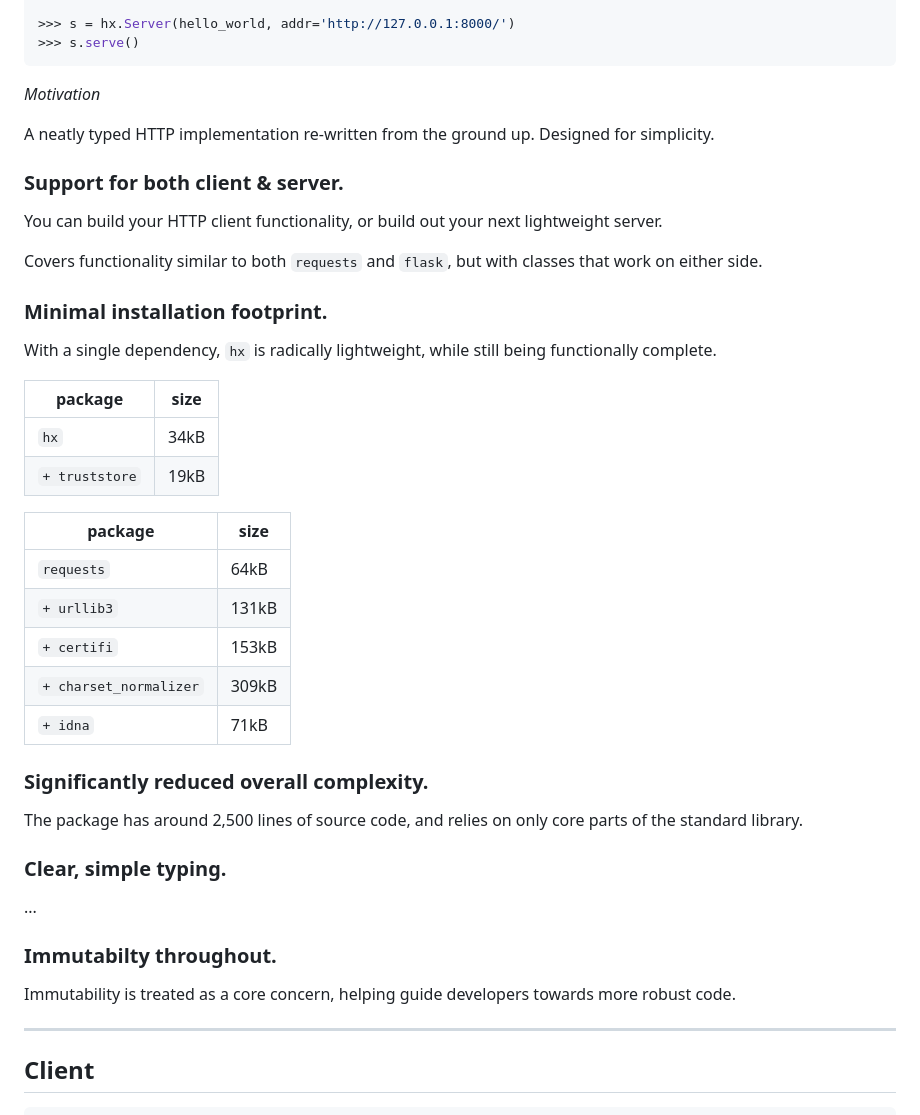
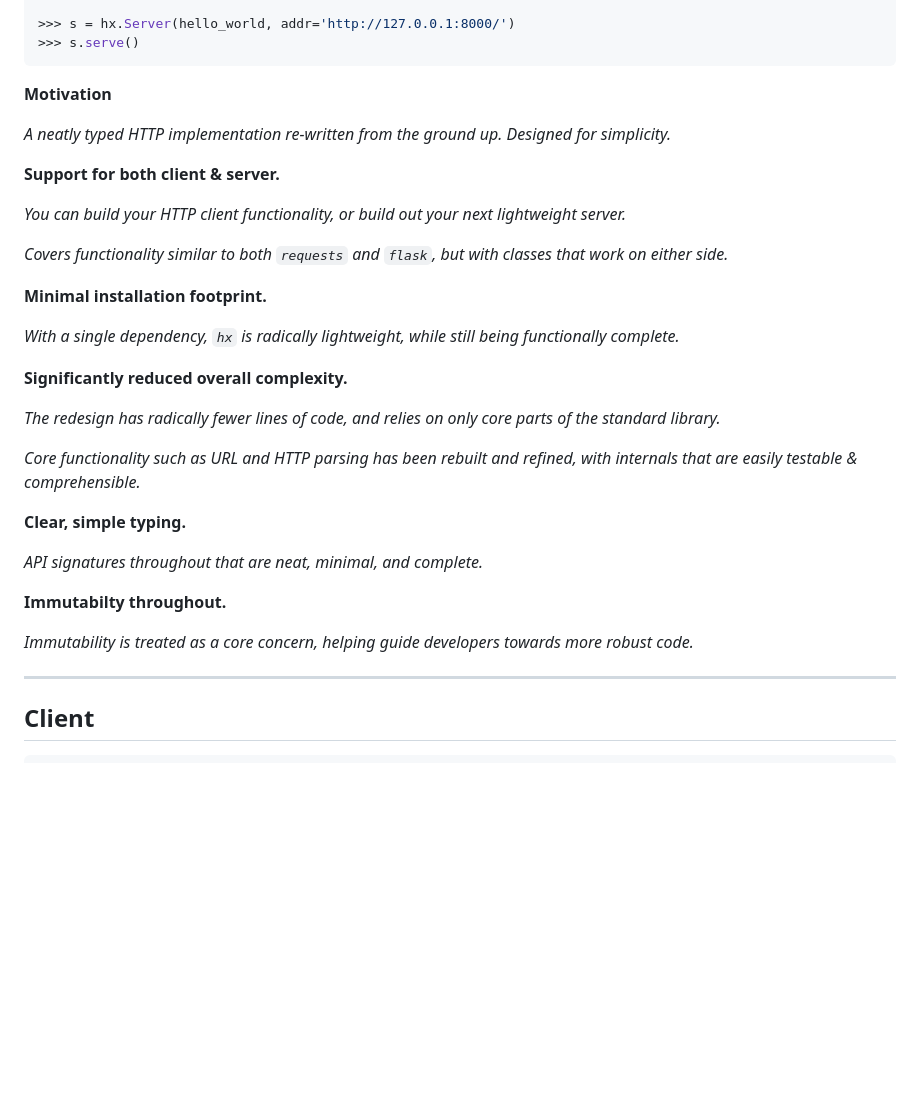
Before and after one commit to encode/hip, a Markdown page: README.md, the part around one of its changes. GitHub-like rendering; blank space fills up the shorter version.

Commit message:
README.md
Updated formatting and structure of the README to improve clarity and emphasis on key points.

````diff
--- a/README.md
+++ b/README.md
@@ -26,44 +26,33 @@ A complete HTTP toolkit.
 >>> s.serve()
 ```
 
-*Motivation*
+**Motivation**
 
-A neatly typed HTTP implementation re-written from the ground up. Designed for simplicity.
+*A neatly typed HTTP implementation re-written from the ground up. Designed for simplicity.*
 
-### Support for both client & server.
+**Support for both client & server.**
 
-You can build your HTTP client functionality, or build out your next lightweight server.
+*You can build your HTTP client functionality, or build out your next lightweight server.*
 
-Covers functionality similar to both `requests` and `flask`, but with classes that work on either side.
+*Covers functionality similar to both `requests` and `flask`, but with classes that work on either side.*
 
-### Minimal installation footprint.
+**Minimal installation footprint.**
 
-With a single dependency, `hx` is radically lightweight, while still being functionally complete.
+*With a single dependency, `hx` is radically lightweight, while still being functionally complete.*
 
-package        | size
----------------|-----
-`hx`           |  34kB
-`+ truststore` |  19kB
+**Significantly reduced overall complexity.**
 
-package                | size
------------------------|-----
-`requests`             |  64kB
-`+ urllib3`            | 131kB
-`+ certifi`            | 153kB
-`+ charset_normalizer` | 309kB
-`+ idna`               |  71kB
+*The redesign has radically fewer lines of code, and relies on only core parts of the standard library.*
 
-### Significantly reduced overall complexity.
+*Core functionality such as URL and HTTP parsing has been rebuilt and refined, with internals that are easily testable & comprehensible.*
 
-The package has around 2,500 lines of source code, and relies on only core parts of the standard library.
+**Clear, simple typing.**
 
-### Clear, simple typing.
+*API signatures throughout that are neat, minimal, and complete.*
 
-...
+**Immutabilty throughout.**
 
-### Immutabilty throughout.
-
-Immutability is treated as a core concern, helping guide developers towards more robust code.
+*Immutability is treated as a core concern, helping guide developers towards more robust code.*
 
 ---
 
````
Also changed, not shown: other parts of README.md (+28 -0 lines).
